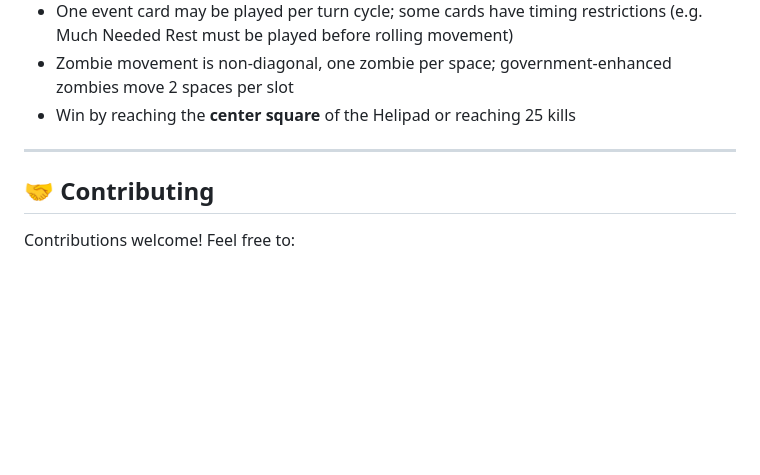
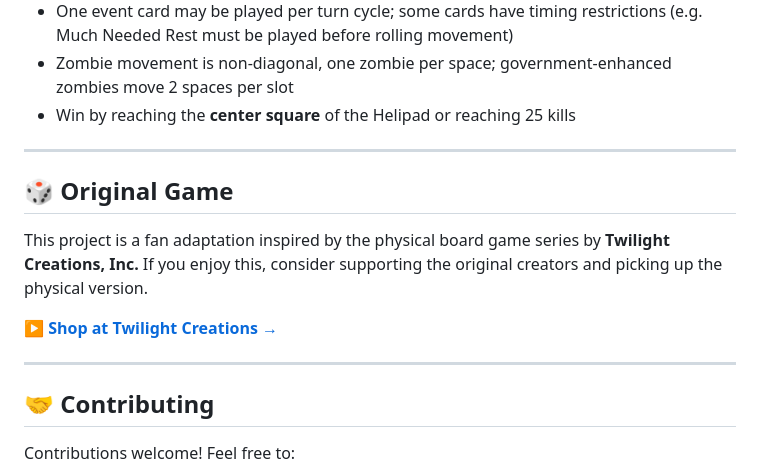
Before and after one commit to digable/vc_ic_zombies, a Markdown page: README.md, the part around the change. Drawn GitHub-style; blank space fills up the shorter version.

Commit message:
adding twilight creations lik so people buy it form them

```diff
--- a/README.md
+++ b/README.md
@@ -233,6 +233,14 @@ If an expansion is selected without its required base game, the engine falls bac
 
 ---
 
+## 🎲 Original Game
+
+This project is a fan adaptation inspired by the physical board game series by **Twilight Creations, Inc.** If you enjoy this, consider supporting the original creators and picking up the physical version.
+
+**[▶ Shop at Twilight Creations →](https://www.twilightcreationsinc.com/)**
+
+---
+
 ## 🤝 Contributing
 
 Contributions welcome! Feel free to:
```
